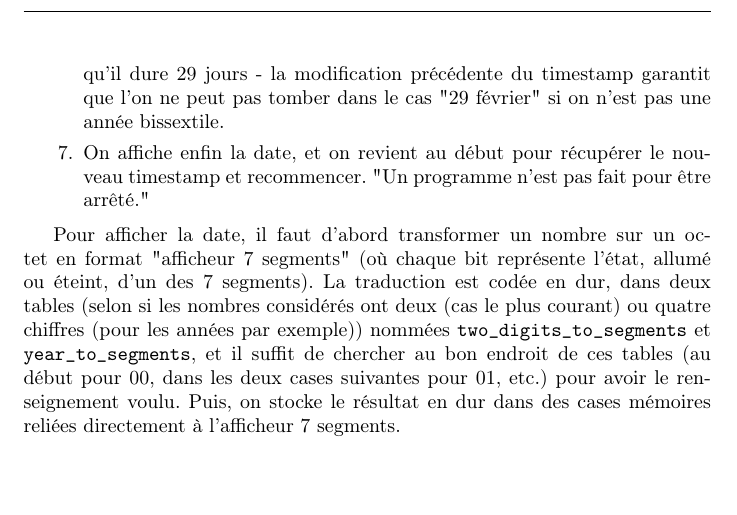
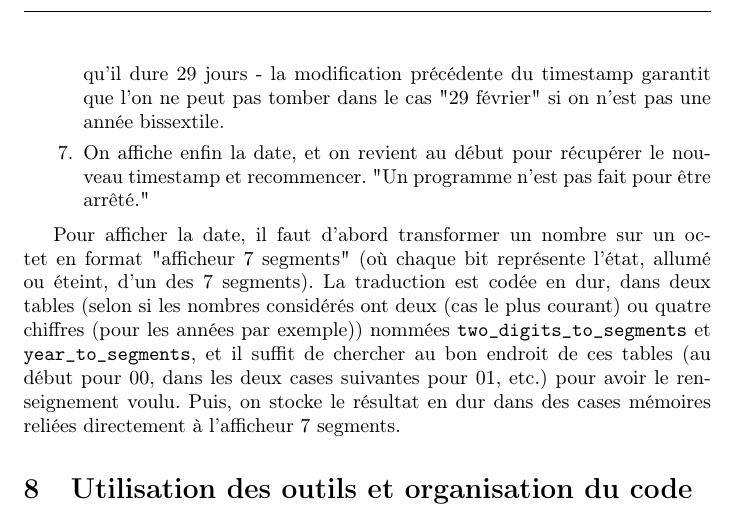
Before and after one commit to kyoDralliam/CircuitSimulator, a LaTeX document (Rapport/rapport3.tex): part of page 17 of 19, cut so that both start at the same text. Compiled offline with pdfLaTeX.

Commit message:
srl patché

```diff
--- a/Rapport/rapport3.tex
+++ b/Rapport/rapport3.tex
@@ -848,6 +848,12 @@ début pour $00$, dans les deux cases suivantes pour $01$, etc.) pour avoir
 le renseignement voulu. Puis, on stocke le résultat en dur dans des cases
 mémoires reliées directement à l'afficheur $7$ segments.
 
+
+\section{Utilisation des outils et organisation du code}
+
+
+
+
 \begin{figure}[!h]
 \centering
 \includegraphics[width=13.5cm,height=6.2cm]{exec.png}
```
Also changed, not shown: 1 other file.
